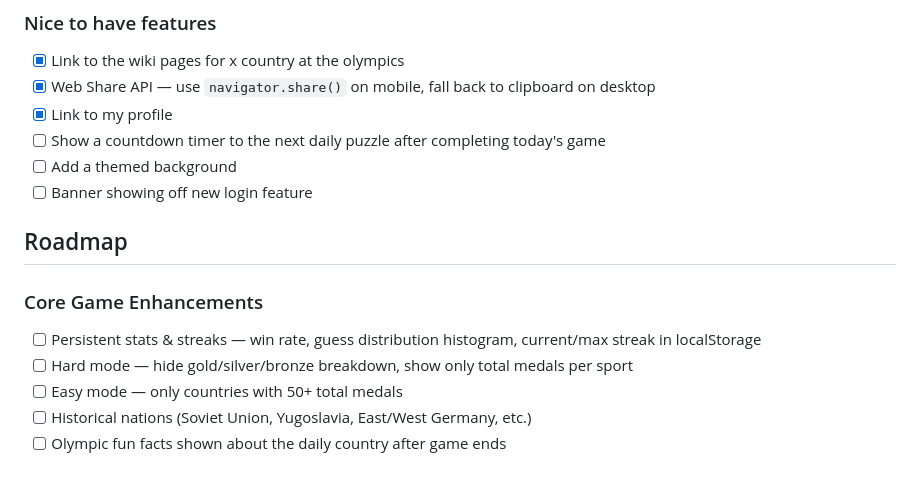
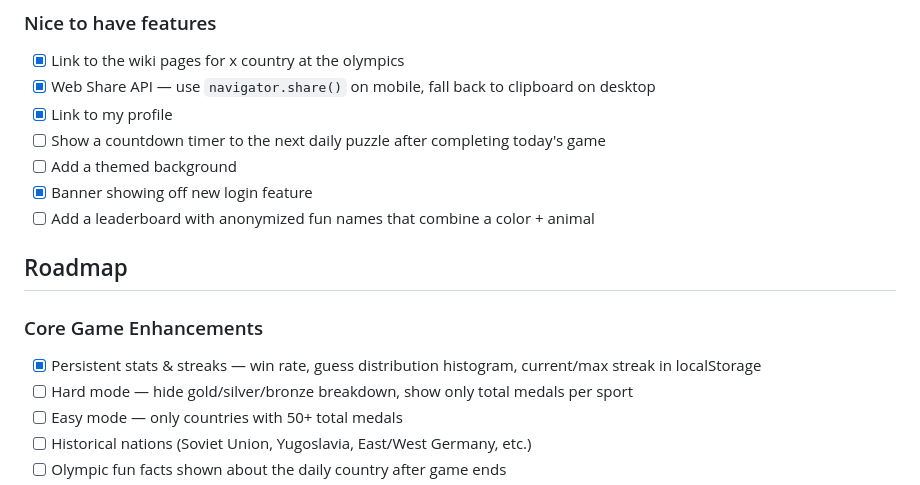
Before and after one commit to andrei-pascanean/olymple, a Markdown page: README.md, the part around the change. Drawn GitHub-style.

```diff
--- a/README.md
+++ b/README.md
@@ -81,12 +81,13 @@ A daily Olympic medal guessing game. Players are shown medal counts across summe
 - [x] Link to my profile
 - [ ] Show a countdown timer to the next daily puzzle after completing today's game
 - [ ] Add a themed background
-- [ ] Banner showing off new login feature
+- [x] Banner showing off new login feature
+- [ ] Add a leaderboard with anonymized fun names that combine a color + animal
 
 ## Roadmap
 
 ### Core Game Enhancements
-- [ ] Persistent stats & streaks — win rate, guess distribution histogram, current/max streak in localStorage
+- [x] Persistent stats & streaks — win rate, guess distribution histogram, current/max streak in localStorage
 - [ ] Hard mode — hide gold/silver/bronze breakdown, show only total medals per sport
 - [ ] Easy mode — only countries with 50+ total medals
 - [ ] Historical nations (Soviet Union, Yugoslavia, East/West Germany, etc.)
```
